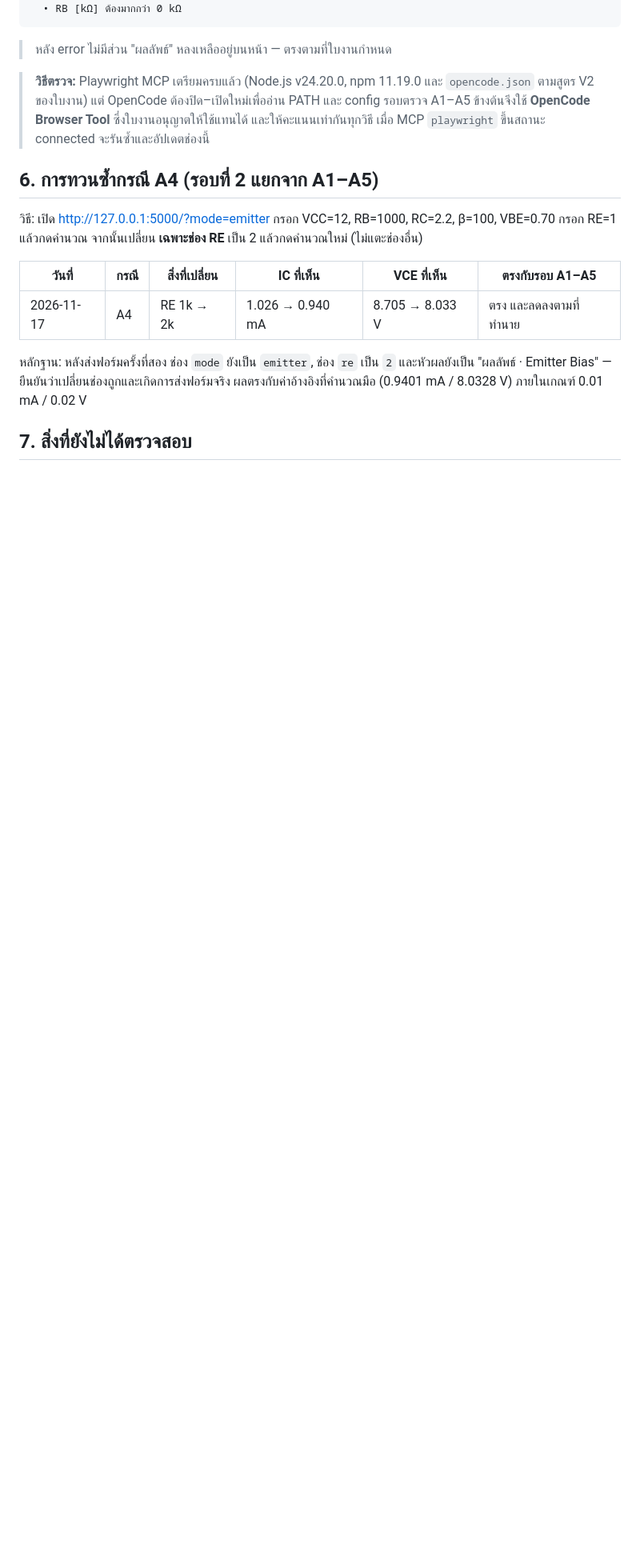
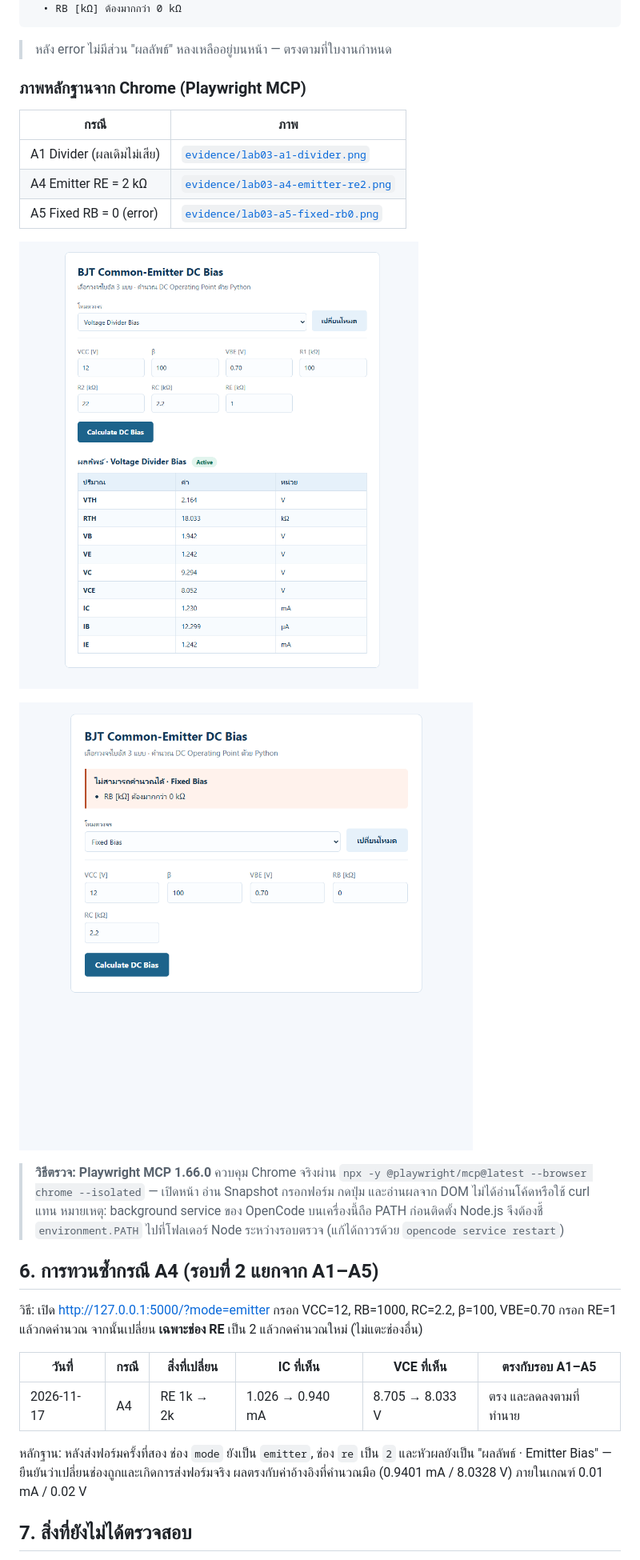
Before and after one commit to Sawit099/BJT-DC-Bias-Web-App, a Markdown page: docs/validation.md, the part around one of its changes. Shown at 80% size. GitHub-like rendering; pictures changed too: docs/evidence/lab03-a1-divider.png (added), docs/evidence/lab03-a5-fixed-rb0.png (added); blank space fills up the shorter version.

```diff
--- a/docs/validation.md
+++ b/docs/validation.md
@@ -130,10 +130,24 @@ A5 — โหมด Fixed Bias, RB = 0:
 
 > หลัง error ไม่มีส่วน "ผลลัพธ์" หลงเหลืออยู่บนหน้า — ตรงตามที่ใบงานกำหนด
 
-> **วิธีตรวจ:** Playwright MCP เตรียมครบแล้ว (Node.js v24.20.0, npm 11.19.0 และ `opencode.json`
-> ตามสูตร V2 ของใบงาน) แต่ OpenCode ต้องปิด–เปิดใหม่เพื่ออ่าน PATH และ config
-> รอบตรวจ A1–A5 ข้างต้นจึงใช้ **OpenCode Browser Tool** ซึ่งใบงานอนุญาตให้ใช้แทนได้
-> และให้คะแนนเท่ากันทุกวิธี เมื่อ MCP `playwright` ขึ้นสถานะ connected จะรันซ้ำและอัปเดตช่องนี้
+### ภาพหลักฐานจาก Chrome (Playwright MCP)
+
+| กรณี | ภาพ |
+|---|---|
+| A1 Divider (ผลเดิมไม่เสีย) | [`evidence/lab03-a1-divider.png`](evidence/lab03-a1-divider.png) |
+| A4 Emitter RE = 2 kΩ | [`evidence/lab03-a4-emitter-re2.png`](evidence/lab03-a4-emitter-re2.png) |
+| A5 Fixed RB = 0 (error) | [`evidence/lab03-a5-fixed-rb0.png`](evidence/lab03-a5-fixed-rb0.png) |
+
+![A1 Divider](evidence/lab03-a1-divider.png)
+
+![A5 Fixed RB=0](evidence/lab03-a5-fixed-rb0.png)
+
+> **วิธีตรวจ:** **Playwright MCP 1.66.0** ควบคุม Chrome จริงผ่าน `npx -y @playwright/mcp@latest
+> --browser chrome --isolated` — เปิดหน้า อ่าน Snapshot กรอกฟอร์ม กดปุ่ม และอ่านผลจาก DOM
+> ไม่ได้อ่านโค้ดหรือใช้ curl แทน
+> หมายเหตุ: background service ของ OpenCode บนเครื่องนี้ถือ PATH ก่อนติดตั้ง Node.js
+> จึงต้องชี้ `environment.PATH` ไปที่โฟลเดอร์ Node ระหว่างรอบตรวจ (แก้ได้ถาวรด้วย
+> `opencode service restart`)
 
 ## 6. การทวนซ้ำกรณี A4 (รอบที่ 2 แยกจาก A1–A5)
 
```
Also changed, not shown: other parts of docs/validation.md (+6 -6 lines), README.md (+22 -1 lines), docs/evidence/lab03-a4-emitter-re2.png (added), 1 other file.
